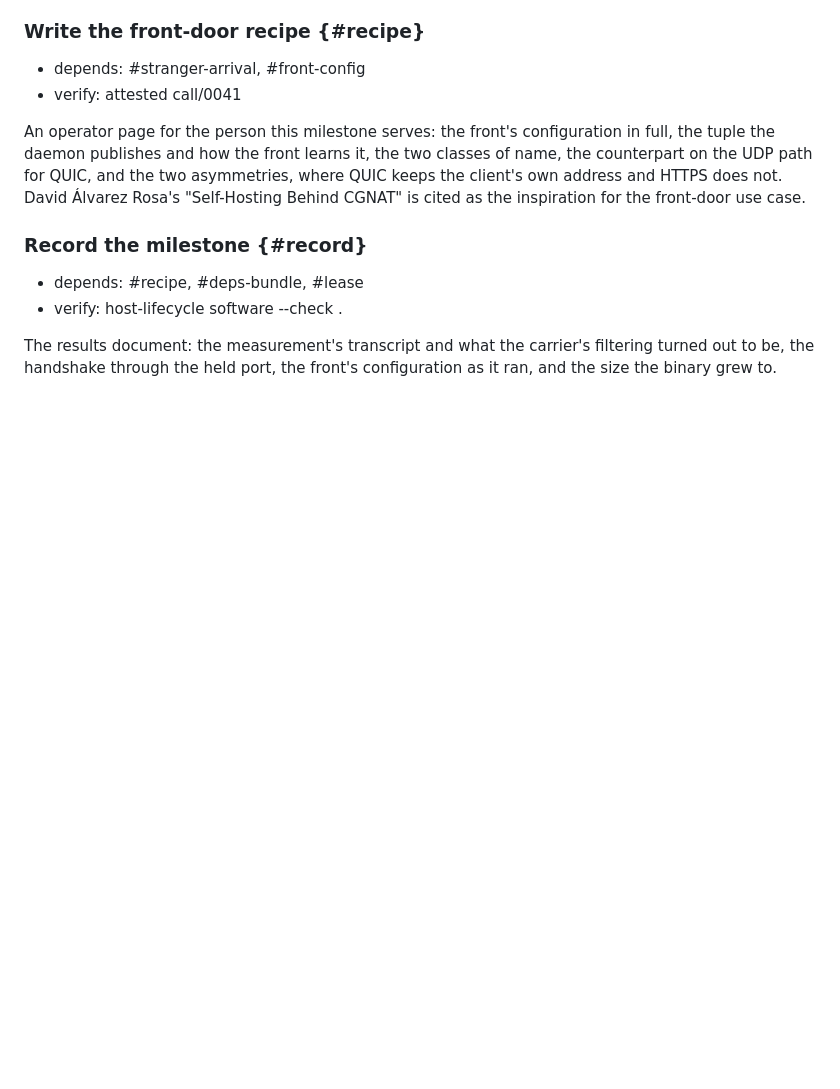
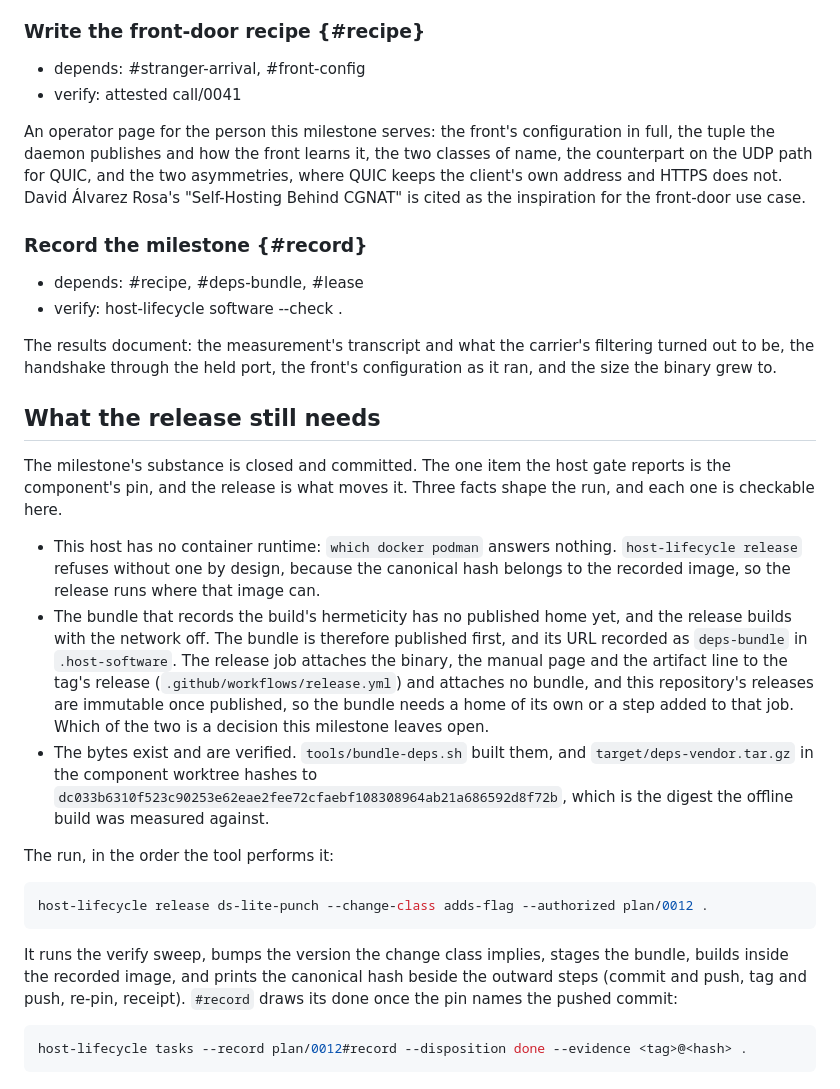
Before and after one commit to slartibardfast/agentic-ds-lite-punch, a Markdown page: plan/0012-the-front-door/README.md, the part around the change. GitHub-like rendering; blank space fills up the shorter version.

Commit message:
plan: the milestone names what its release still needs, and where the bundle's bytes are

````diff
--- a/plan/0012-the-front-door/README.md
+++ b/plan/0012-the-front-door/README.md
@@ -309,3 +309,39 @@ front-door use case.
 The results document: the measurement's transcript and what the carrier's
 filtering turned out to be, the handshake through the held port, the front's
 configuration as it ran, and the size the binary grew to.
+
+## What the release still needs
+
+The milestone's substance is closed and committed. The one item the host gate
+reports is the component's pin, and the release is what moves it. Three facts shape
+the run, and each one is checkable here.
+
+- This host has no container runtime: `which docker podman` answers nothing.
+  `host-lifecycle release` refuses without one by design, because the canonical hash
+  belongs to the recorded image, so the release runs where that image can.
+- The bundle that records the build's hermeticity has no published home yet, and the
+  release builds with the network off. The bundle is therefore published first, and
+  its URL recorded as `deps-bundle` in `.host-software`. The release job attaches the
+  binary, the manual page and the artifact line to the tag's release
+  (`.github/workflows/release.yml`) and attaches no bundle, and this repository's
+  releases are immutable once published, so the bundle needs a home of its own or a
+  step added to that job. Which of the two is a decision this milestone leaves open.
+- The bytes exist and are verified. `tools/bundle-deps.sh` built them, and
+  `target/deps-vendor.tar.gz` in the component worktree hashes to
+  `dc033b6310f523c90253e62eae2fee72cfaebf108308964ab21a686592d8f72b`, which is the
+  digest the offline build was measured against.
+
+The run, in the order the tool performs it:
+
+```sh
+host-lifecycle release ds-lite-punch --change-class adds-flag --authorized plan/0012 .
+```
+
+It runs the verify sweep, bumps the version the change class implies, stages the
+bundle, builds inside the recorded image, and prints the canonical hash beside the
+outward steps (commit and push, tag and push, re-pin, receipt). `#record` draws its
+done once the pin names the pushed commit:
+
+```sh
+host-lifecycle tasks --record plan/0012#record --disposition done --evidence <tag>@<hash> .
+```
````
